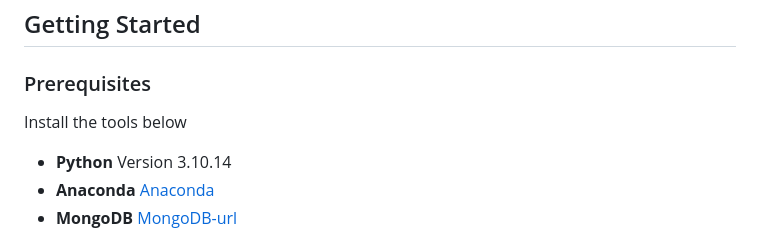
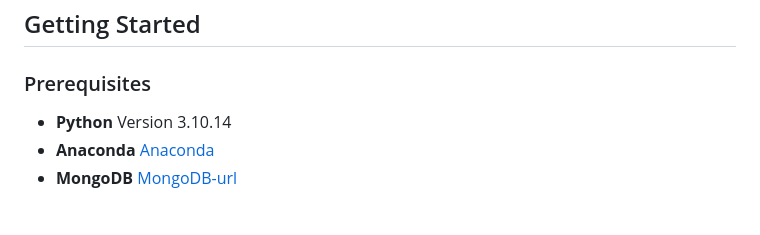
Before and after one commit to imhwy/ExtractiveQuestionAnsweringSystem, a Markdown page: README.md, the part around one of its changes. GitHub-like rendering; blank space fills up the shorter version.

```diff
--- a/README.md
+++ b/README.md
@@ -92,9 +93,6 @@ Example:
 ## Getting Started
 
 ### Prerequisites
-
-Install the tools below
-
 * **Python**
   Version 3.10.14
 * **Anaconda**
```
Also changed, not shown: other parts of README.md (+3 -3 lines).
